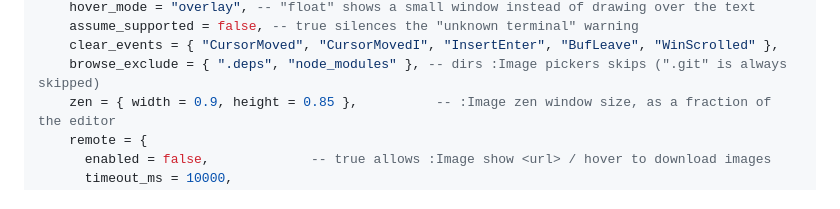
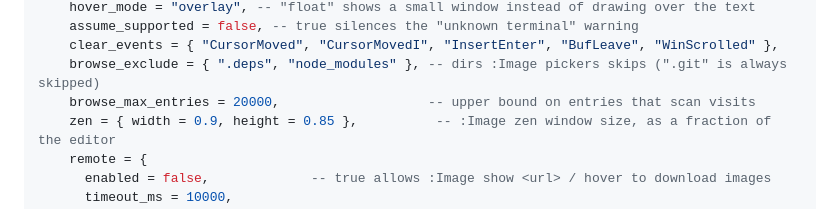
Before and after one commit to StefanBartl/images.nvim, a Markdown page: README.md, the part around the change. GitHub-like rendering.

Commit message:
docs(config): die heute ergaenzten Keys stehen jetzt auch in der User-Doku
Sie waren in DEFAULTS.lua und in den LuaLS-Typen, aber nicht dort, wo ein
Leser nachsieht -- gefunden beim Punkt "vorhandene UseCases/Workflow-Dateien
auf Aktualitaet pruefen": 16 von 18 neuen Keys fehlten in README bzw.
docs/.

```diff
--- a/README.md
+++ b/README.md
@@ -297,6 +297,7 @@ require("images").setup({
     assume_supported = false, -- true silences the "unknown terminal" warning
     clear_events = { "CursorMoved", "CursorMovedI", "InsertEnter", "BufLeave", "WinScrolled" },
     browse_exclude = { ".deps", "node_modules" }, -- dirs :Image pickers skips (".git" is always skipped)
+    browse_max_entries = 20000,                   -- upper bound on entries that scan visits
     zen = { width = 0.9, height = 0.85 },          -- :Image zen window size, as a fraction of the editor
     remote = {
       enabled = false,             -- true allows :Image show <url> / hover to download images
```
